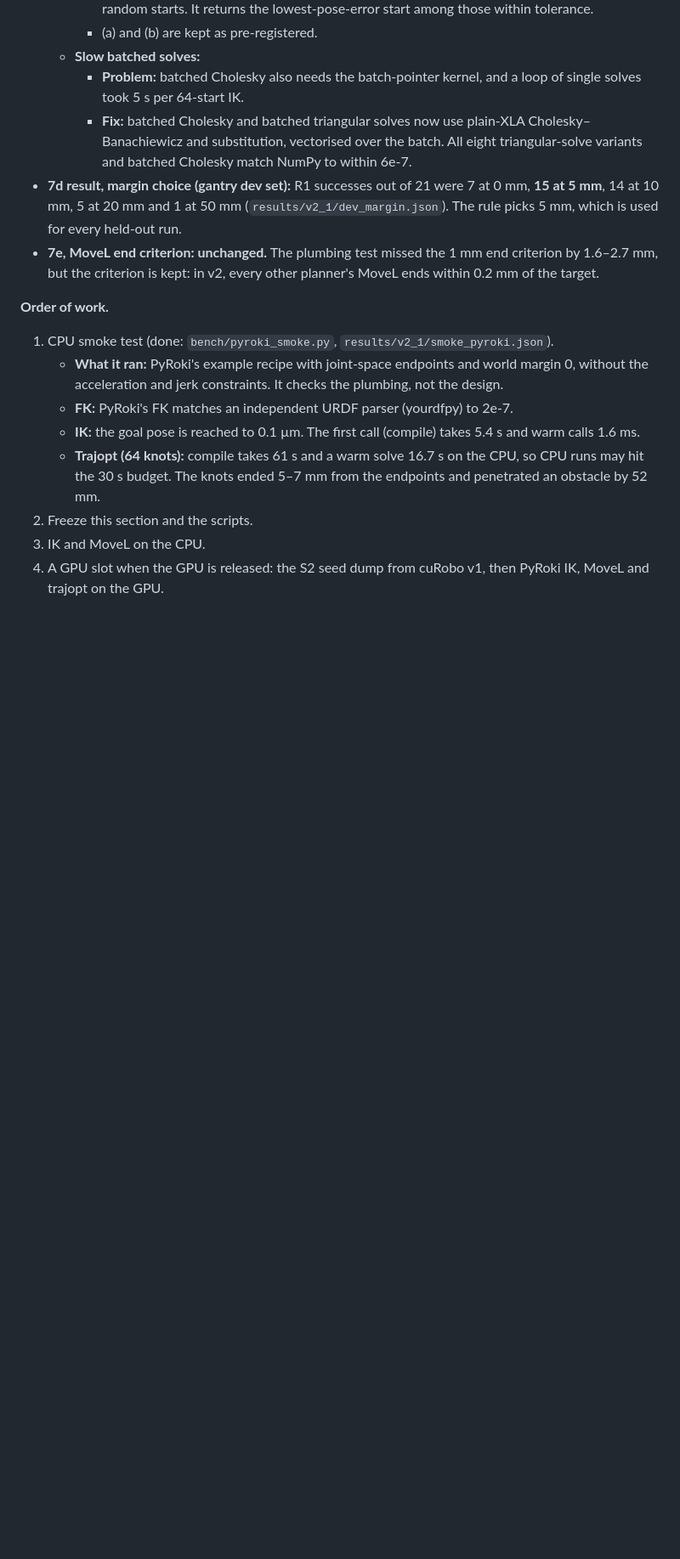
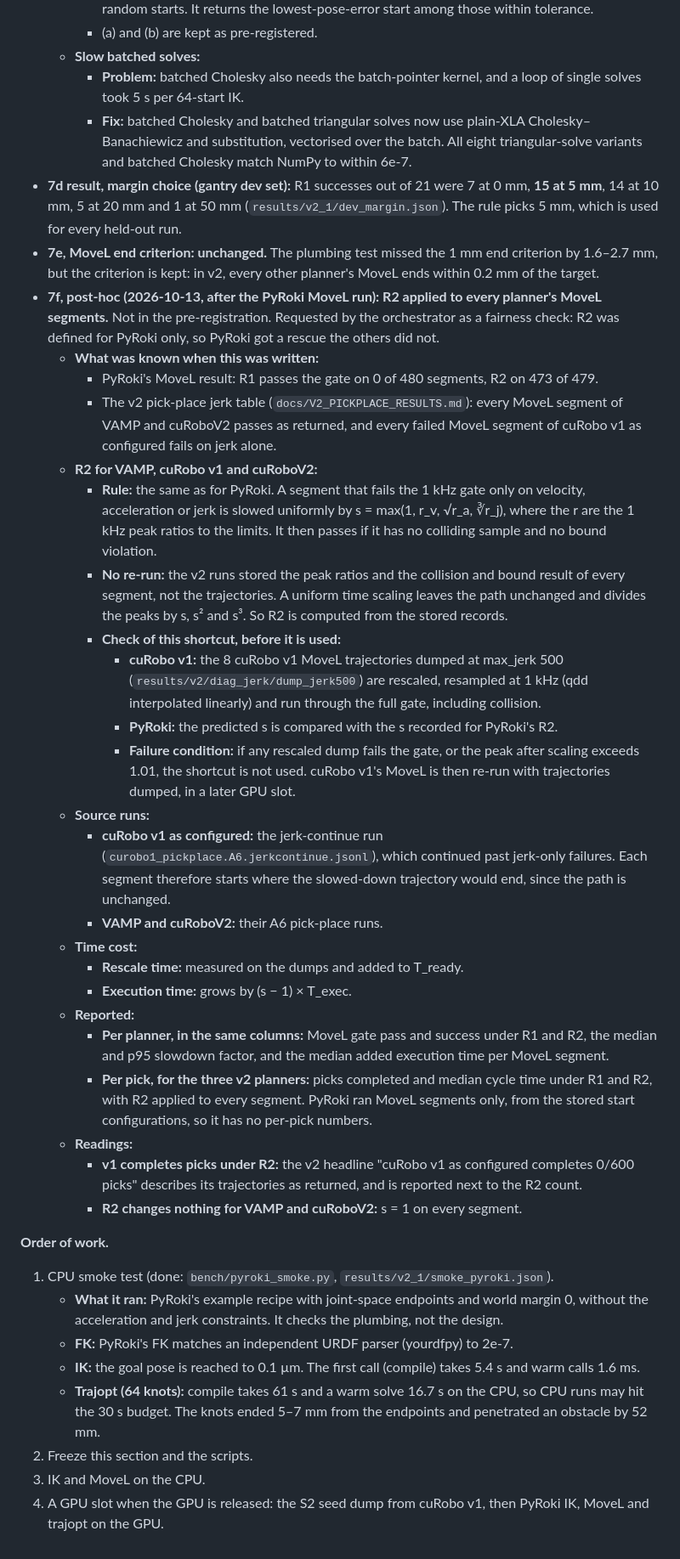
Before and after one commit to luaiabuelsamen/vamp-bench, a Markdown page: docs/BENCHMARK_V2.md, the part around the change. Shown at 85% size. GitHub-like rendering; blank space fills up the shorter version.

Commit message:
v2.1 amendment 7f (post-hoc): R2 uniform slowdown applied to every planner's MoveL, computed from stored peaks after a check on dumped trajectories
Co-Authored-By: Claude Opus 5.5 <noreply@anthropic.com>

```diff
--- a/docs/BENCHMARK_V2.md
+++ b/docs/BENCHMARK_V2.md
@@ -255,6 +255,29 @@ v2's results stand as published; v2.1 adds a third method and changes nothing in
     - **Fix:** batched Cholesky and batched triangular solves now use plain-XLA Cholesky–Banachiewicz and substitution, vectorised over the batch. All eight triangular-solve variants and batched Cholesky match NumPy to within 6e-7.
 - **7d result, margin choice (gantry dev set):** R1 successes out of 21 were 7 at 0 mm, **15 at 5 mm**, 14 at 10 mm, 5 at 20 mm and 1 at 50 mm (`results/v2_1/dev_margin.json`). The rule picks 5 mm, which is used for every held-out run.
 - **7e, MoveL end criterion: unchanged.** The plumbing test missed the 1 mm end criterion by 1.6–2.7 mm, but the criterion is kept: in v2, every other planner's MoveL ends within 0.2 mm of the target.
+- **7f, post-hoc (2026-10-13, after the PyRoki MoveL run): R2 applied to every planner's MoveL segments.** Not in the pre-registration. Requested by the orchestrator as a fairness check: R2 was defined for PyRoki only, so PyRoki got a rescue the others did not.
+  - **What was known when this was written:**
+    - PyRoki's MoveL result: R1 passes the gate on 0 of 480 segments, R2 on 473 of 479.
+    - The v2 pick-place jerk table (`docs/V2_PICKPLACE_RESULTS.md`): every MoveL segment of VAMP and cuRoboV2 passes as returned, and every failed MoveL segment of cuRobo v1 as configured fails on jerk alone.
+  - **R2 for VAMP, cuRobo v1 and cuRoboV2:**
+    - **Rule:** the same as for PyRoki. A segment that fails the 1 kHz gate only on velocity, acceleration or jerk is slowed uniformly by s = max(1, r_v, √r_a, ∛r_j), where the r are the 1 kHz peak ratios to the limits. It then passes if it has no colliding sample and no bound violation.
+    - **No re-run:** the v2 runs stored the peak ratios and the collision and bound result of every segment, not the trajectories. A uniform time scaling leaves the path unchanged and divides the peaks by s, s² and s³. So R2 is computed from the stored records.
+    - **Check of this shortcut, before it is used:**
+      - **cuRobo v1:** the 8 cuRobo v1 MoveL trajectories dumped at max_jerk 500 (`results/v2/diag_jerk/dump_jerk500`) are rescaled, resampled at 1 kHz (qdd interpolated linearly) and run through the full gate, including collision.
+      - **PyRoki:** the predicted s is compared with the s recorded for PyRoki's R2.
+      - **Failure condition:** if any rescaled dump fails the gate, or the peak after scaling exceeds 1.01, the shortcut is not used. cuRobo v1's MoveL is then re-run with trajectories dumped, in a later GPU slot.
+  - **Source runs:**
+    - **cuRobo v1 as configured:** the jerk-continue run (`curobo1_pickplace.A6.jerkcontinue.jsonl`), which continued past jerk-only failures. Each segment therefore starts where the slowed-down trajectory would end, since the path is unchanged.
+    - **VAMP and cuRoboV2:** their A6 pick-place runs.
+  - **Time cost:**
+    - **Rescale time:** measured on the dumps and added to T_ready.
+    - **Execution time:** grows by (s − 1) × T_exec.
+  - **Reported:**
+    - **Per planner, in the same columns:** MoveL gate pass and success under R1 and R2, the median and p95 slowdown factor, and the median added execution time per MoveL segment.
+    - **Per pick, for the three v2 planners:** picks completed and median cycle time under R1 and R2, with R2 applied to every segment. PyRoki ran MoveL segments only, from the stored start configurations, so it has no per-pick numbers.
+  - **Readings:**
+    - **v1 completes picks under R2:** the v2 headline "cuRobo v1 as configured completes 0/600 picks" describes its trajectories as returned, and is reported next to the R2 count.
+    - **R2 changes nothing for VAMP and cuRoboV2:** s = 1 on every segment.
 
 **Order of work.**
 1. CPU smoke test (done: `bench/pyroki_smoke.py`, `results/v2_1/smoke_pyroki.json`).
```
